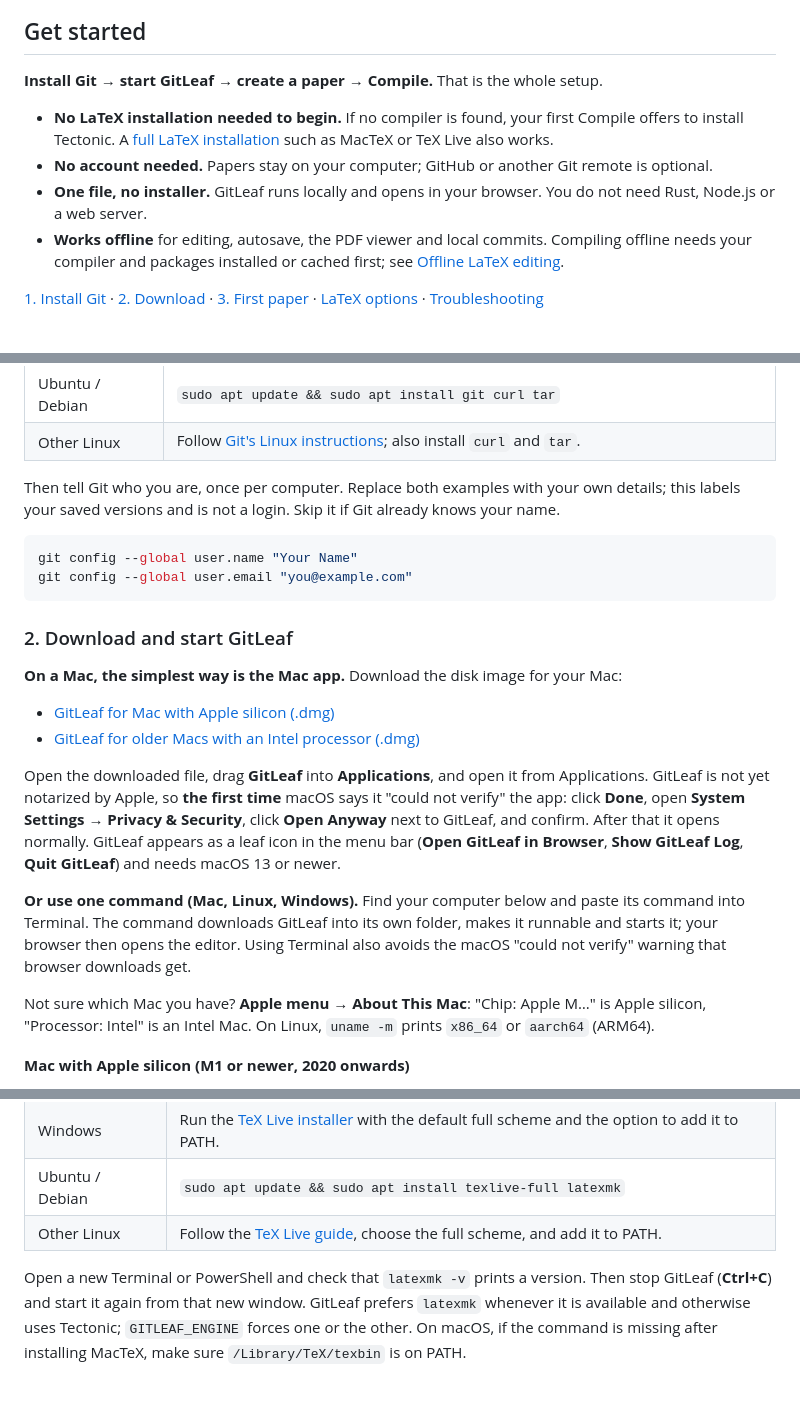
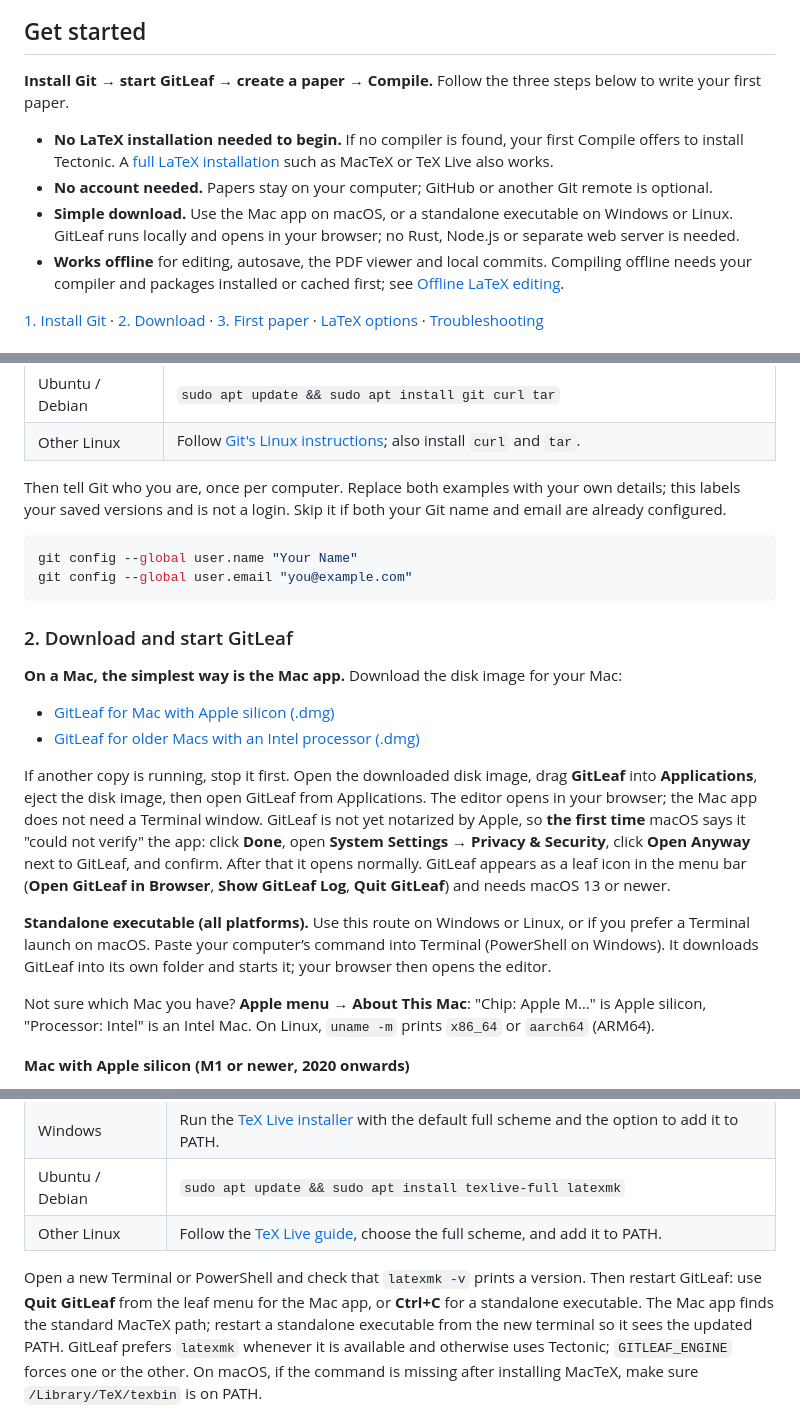
Before and after one commit to kmarkiv/gitleaf, a Markdown page: README.md, 3 parts joined by grey strips. Drawn GitHub-style; blank space fills up the shorter version.

````diff
--- a/README.md
+++ b/README.md
@@ -25,13 +25,13 @@
 
 ## Get started
 
-**Install Git → start GitLeaf → create a paper → Compile.** That is the whole setup.
+**Install Git → start GitLeaf → create a paper → Compile.** Follow the three steps below to write your first paper.
 
 - **No LaTeX installation needed to begin.** If no compiler is found, your first Compile offers to
   install Tectonic. A [full LaTeX installation](#latex-compiler-options) such as MacTeX or TeX Live also works.
 - **No account needed.** Papers stay on your computer; GitHub or another Git remote is optional.
-- **One file, no installer.** GitLeaf runs locally and opens in your browser. You do not need Rust,
-  Node.js or a web server.
+- **Simple download.** Use the Mac app on macOS, or a standalone executable on Windows or Linux.
+  GitLeaf runs locally and opens in your browser; no Rust, Node.js or separate web server is needed.
 - **Works offline** for editing, autosave, the PDF viewer and local commits. Compiling offline needs your
   compiler and packages installed or cached first; see [Offline LaTeX editing](#offline-latex-editing).
 
@@ -57,7 +57,7 @@ A version number means Git is ready. Otherwise install it:
 | Other Linux | Follow [Git's Linux instructions](https://git-scm.com/install/linux); also install `curl` and `tar`. |
 
 Then tell Git who you are, once per computer. Replace both examples with your own details; this
-labels your saved versions and is not a login. Skip it if Git already knows your name.
+labels your saved versions and is not a login. Skip it if both your Git name and email are already configured.
 
 ```sh
 git config --global user.name "Your Name"
@@ -71,15 +71,17 @@ git config --global user.email "you@example.com"
 - [GitLeaf for Mac with Apple silicon (.dmg)](https://github.com/kmarkiv/gitleaf/releases/latest/download/gitleaf-macos-arm64.dmg)
 - [GitLeaf for older Macs with an Intel processor (.dmg)](https://github.com/kmarkiv/gitleaf/releases/latest/download/gitleaf-macos-x86_64.dmg)
 
-Open the downloaded file, drag **GitLeaf** into **Applications**, and open it from Applications.
+If another copy is running, stop it first. Open the downloaded disk image, drag **GitLeaf** into
+**Applications**, eject the disk image, then open GitLeaf from Applications. The editor opens in
+your browser; the Mac app does not need a Terminal window.
 GitLeaf is not yet notarized by Apple, so **the first time** macOS says it "could not verify" the app:
 click **Done**, open **System Settings → Privacy & Security**, click **Open Anyway** next to GitLeaf,
 and confirm. After that it opens normally. GitLeaf appears as a leaf icon in the menu bar
 (**Open GitLeaf in Browser**, **Show GitLeaf Log**, **Quit GitLeaf**) and needs macOS 13 or newer.
 
-**Or use one command (Mac, Linux, Windows).** Find your computer below and paste its command into Terminal. The command downloads GitLeaf into
-its own folder, makes it runnable and starts it; your browser then opens the editor. Using Terminal
-also avoids the macOS "could not verify" warning that browser downloads get.
+**Standalone executable (all platforms).** Use this route on Windows or Linux, or if you prefer
+a Terminal launch on macOS. Paste your computer’s command into Terminal (PowerShell on Windows).
+It downloads GitLeaf into its own folder and starts it; your browser then opens the editor.
 
 Not sure which Mac you have? **Apple menu → About This Mac**: "Chip: Apple M…" is Apple silicon,
 "Processor: Intel" is an Intel Mac. On Linux, `uname -m` prints `x86_64` or `aarch64` (ARM64).
@@ -173,8 +177,10 @@ A full installation takes several gigabytes.
 | Ubuntu / Debian | `sudo apt update && sudo apt install texlive-full latexmk` |
 | Other Linux | Follow the [TeX Live guide](https://tug.org/texlive/quickinstall.html), choose the full scheme, and add it to PATH. |
 
-Open a new Terminal or PowerShell and check that `latexmk -v` prints a version. Then stop GitLeaf
-(**Ctrl+C**) and start it again from that new window. GitLeaf prefers `latexmk` whenever it is
+Open a new Terminal or PowerShell and check that `latexmk -v` prints a version. Then restart
+GitLeaf: use **Quit GitLeaf** from the leaf menu for the Mac app, or **Ctrl+C** for a standalone
+executable. The Mac app finds the standard MacTeX path; restart a standalone executable from
+the new terminal so it sees the updated PATH. GitLeaf prefers `latexmk` whenever it is
 available and otherwise uses Tectonic; `GITLEAF_ENGINE` forces one or the other. On macOS, if the
 command is missing after installing MacTeX, make sure `/Library/TeX/texbin` is on PATH.
 
````
Also changed, not shown: other parts of README.md (+29 -22 lines).
